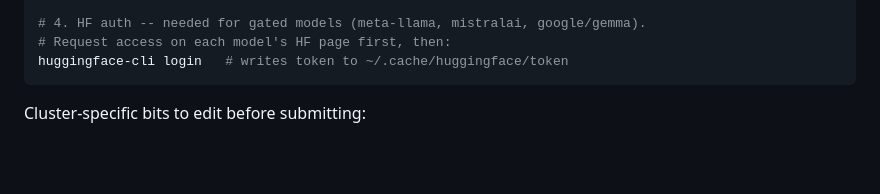
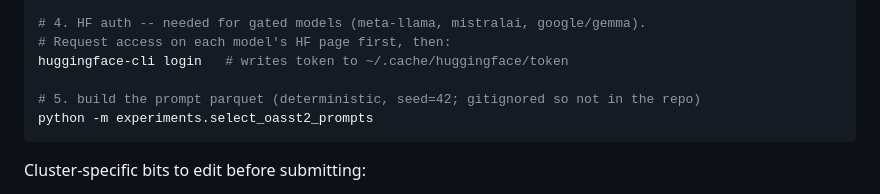
Before and after one commit to xaverdavey/multilingual-artificial-hivemind, a Markdown page: README.md, the part around the change. Drawn GitHub-style; blank space fills up the shorter version.

Commit message:
README: add prompt-build step to cluster setup
The sweep needs experiments/oasst2_prompts.parquet, which is gitignored
and therefore not in the repo on the cluster. Document the one-time
deterministic build as part of the setup steps.

Co-Authored-By: Claude Opus 4.7 (1M context) <noreply@anthropic.com>

````diff
--- a/README.md
+++ b/README.md
@@ -59,6 +59,9 @@ pip install -r requirements.txt
 # 4. HF auth -- needed for gated models (meta-llama, mistralai, google/gemma).
 # Request access on each model's HF page first, then:
 huggingface-cli login   # writes token to ~/.cache/huggingface/token
+
+# 5. build the prompt parquet (deterministic, seed=42; gitignored so not in the repo)
+python -m experiments.select_oasst2_prompts
 ```
 
 Cluster-specific bits to edit before submitting:
````
